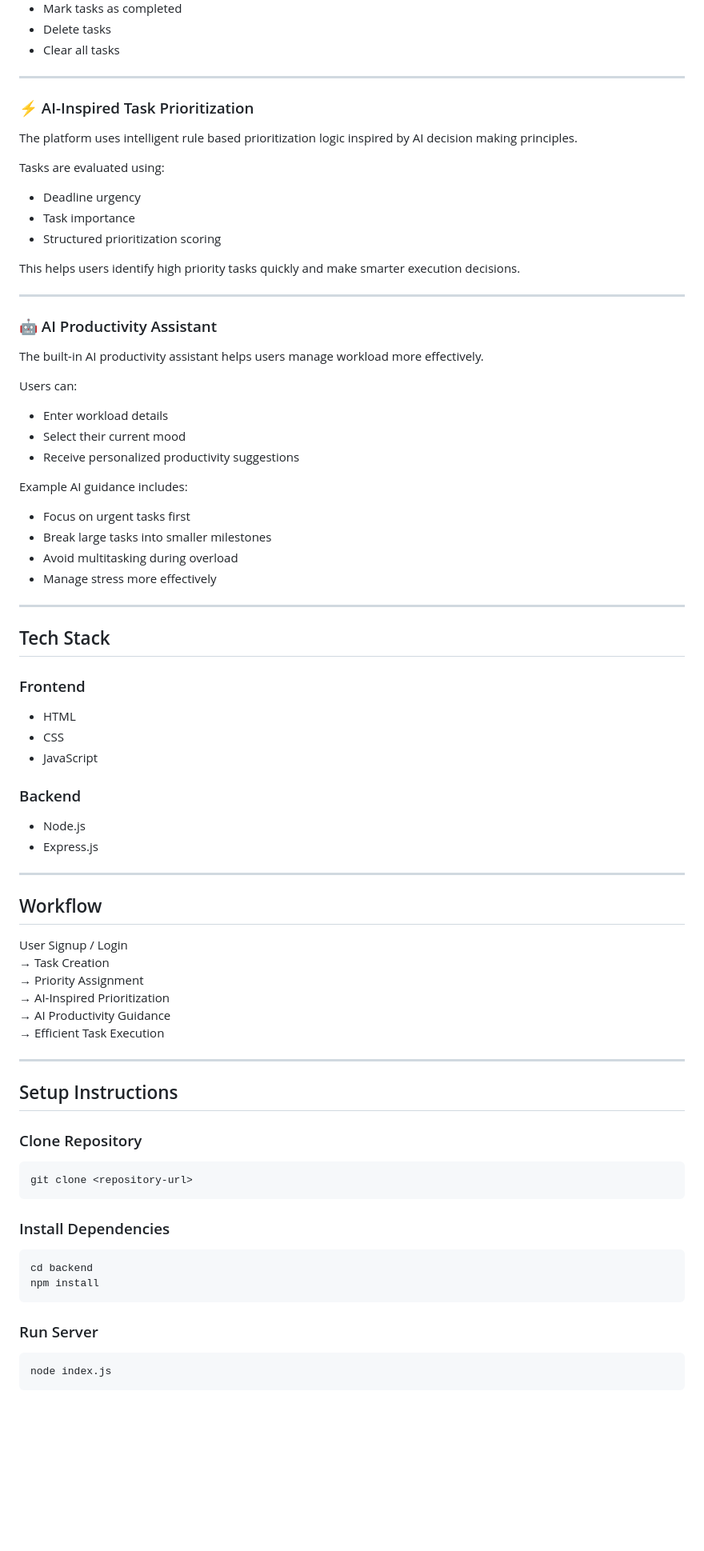
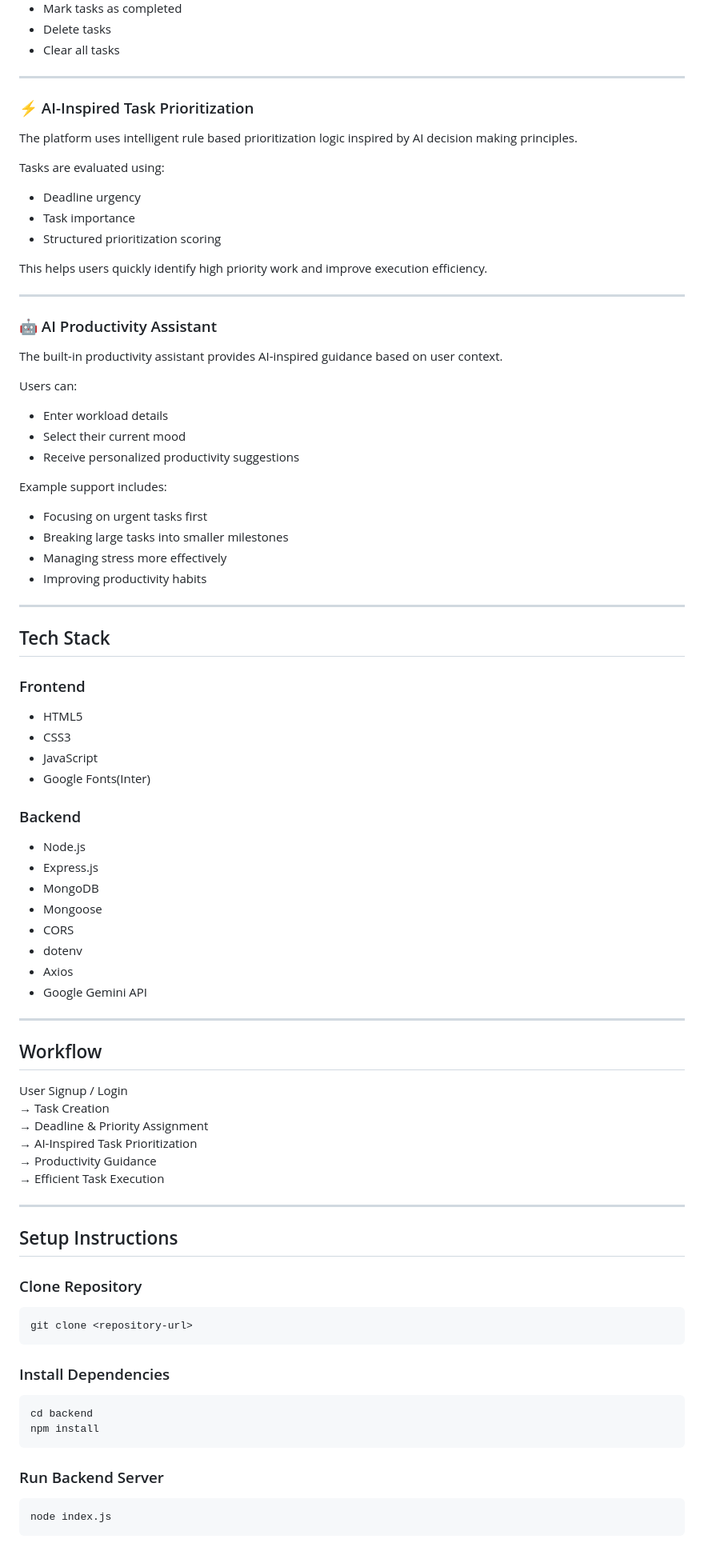
Before and after one commit to SPrekshitha/MSRIT_ThreeStrikes, a Markdown page: README.md, the part around one of its changes. Shown at 80% size. GitHub-like rendering; blank space fills up the shorter version.

Commit message:
Final AI README update

````diff
--- a/README.md
+++ b/README.md
@@ -61,6 +61,7 @@ Users can:
 - Clear all tasks
 
 ---
+
 ### ⚡ AI-Inspired Task Prioritization
 The platform uses intelligent rule based prioritization logic inspired by AI decision making principles.
 
@@ -70,11 +71,12 @@ Tasks are evaluated using:
 - Task importance
 - Structured prioritization scoring
 
-This helps users identify high priority tasks quickly and make smarter execution decisions.
+This helps users quickly identify high priority work and improve execution efficiency.
 
 ---
+
 ### 🤖 AI Productivity Assistant
-The built-in AI productivity assistant helps users manage workload more effectively.
+The built-in productivity assistant provides AI-inspired guidance based on user context.
 
 Users can:
 
@@ -82,33 +84,40 @@ Users can:
 - Select their current mood
 - Receive personalized productivity suggestions
 
-Example AI guidance includes:
+Example support includes:
 
-- Focus on urgent tasks first
-- Break large tasks into smaller milestones
-- Avoid multitasking during overload
-- Manage stress more effectively
+- Focusing on urgent tasks first
+- Breaking large tasks into smaller milestones
+- Managing stress more effectively
+- Improving productivity habits
 
 ---
 ## Tech Stack
 
 ### Frontend
-- HTML
-- CSS
+- HTML5
+- CSS3
 - JavaScript
+- Google Fonts(Inter)
 
 ### Backend
 - Node.js
 - Express.js
+- MongoDB
+- Mongoose
+- CORS
+- dotenv
+- Axios
+- Google Gemini API
 
 ---
 ## Workflow
 
 User Signup / Login
 → Task Creation
-→ Priority Assignment
-→ AI-Inspired Prioritization
-→ AI Productivity Guidance
+→ Deadline & Priority Assignment
+→ AI-Inspired Task Prioritization
+→ Productivity Guidance
 → Efficient Task Execution
 
 ---
@@ -118,14 +127,13 @@ User Signup / Login
 ```bash
 git clone <repository-url>
 ```
-
 ### Install Dependencies
 ```bash
 cd backend
 npm install
 ```
 
-### Run Server
+### Run Backend Server
 ```bash
 node index.js
 ```
````
Also changed, not shown: other parts of README.md (+23 -20 lines).
